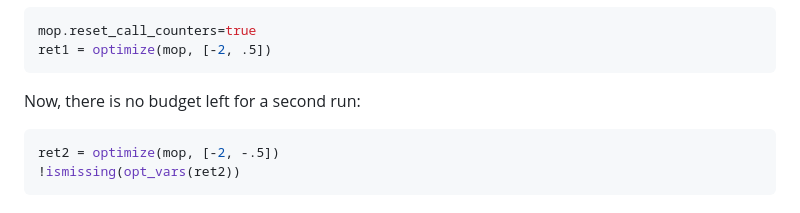
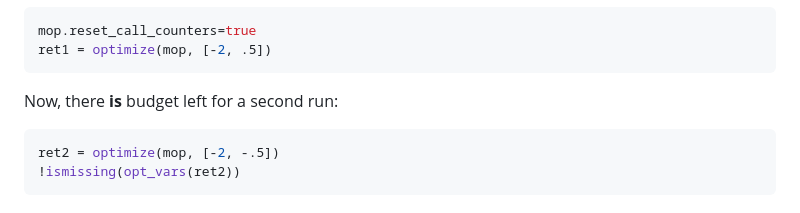
Before and after one commit to manuelbb-upb/Compromise.jl, a Markdown page: README.md, the part around the change. Rendered like a GitHub page.

`````diff
--- a/README.md
+++ b/README.md
@@ -313,7 +313,7 @@ mop.reset_call_counters=true
 ret1 = optimize(mop, [-2, .5])
 ````
 
-Now, there is no budget left for a second run:
+Now, there **is** budget left for a second run:
 
 ````julia
 ret2 = optimize(mop, [-2, -.5])
`````
